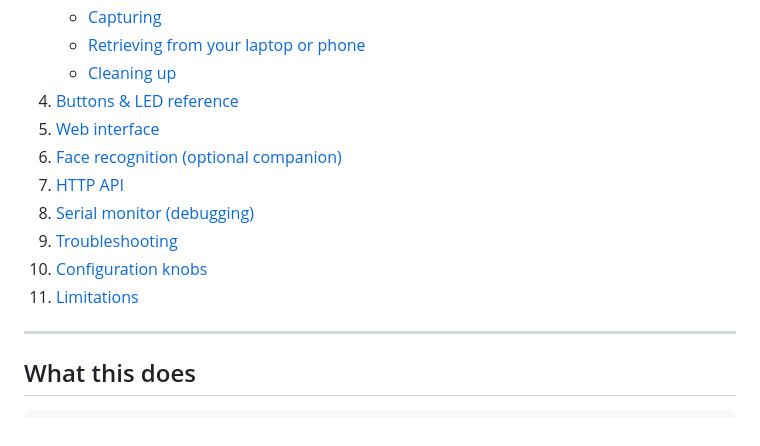
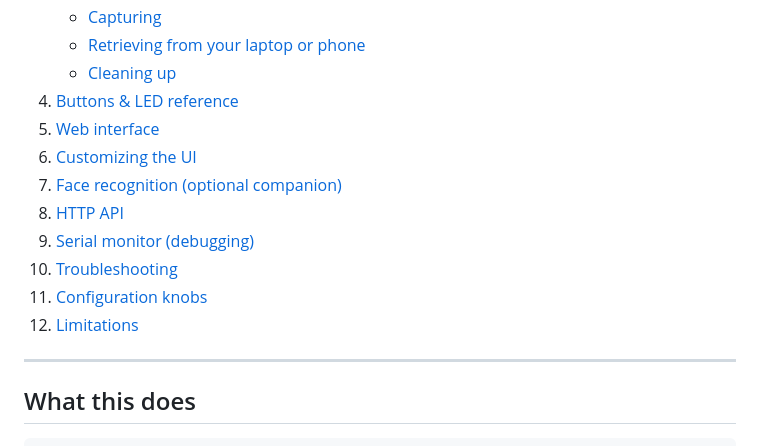
Before and after one commit to tzuiyang/owl_esp32, a Markdown page: README.md, the part around one of its changes. GitHub-like rendering.

```diff
--- a/README.md
+++ b/README.md
@@ -19,12 +19,13 @@ A Seeed XIAO ESP32-S3 Sense turned into a self-contained WiFi photo + audio devi
    - [Cleaning up](#4-cleaning-up)
 4. [Buttons & LED reference](#buttons--led-reference)
 5. [Web interface](#web-interface)
-6. [Face recognition (optional companion)](#face-recognition-optional-companion)
-7. [HTTP API](#http-api-curl)
-8. [Serial monitor (debugging)](#serial-monitor-debugging)
-9. [Troubleshooting](#troubleshooting)
-10. [Configuration knobs](#configuration-knobs)
-11. [Limitations](#limitations)
+6. [Customizing the UI](#customizing-the-ui)
+7. [Face recognition (optional companion)](#face-recognition-optional-companion)
+8. [HTTP API](#http-api-curl)
+9. [Serial monitor (debugging)](#serial-monitor-debugging)
+10. [Troubleshooting](#troubleshooting)
+11. [Configuration knobs](#configuration-knobs)
+12. [Limitations](#limitations)
 
 ---
 
```
Also changed, not shown: other parts of README.md (+86 -1 lines).
